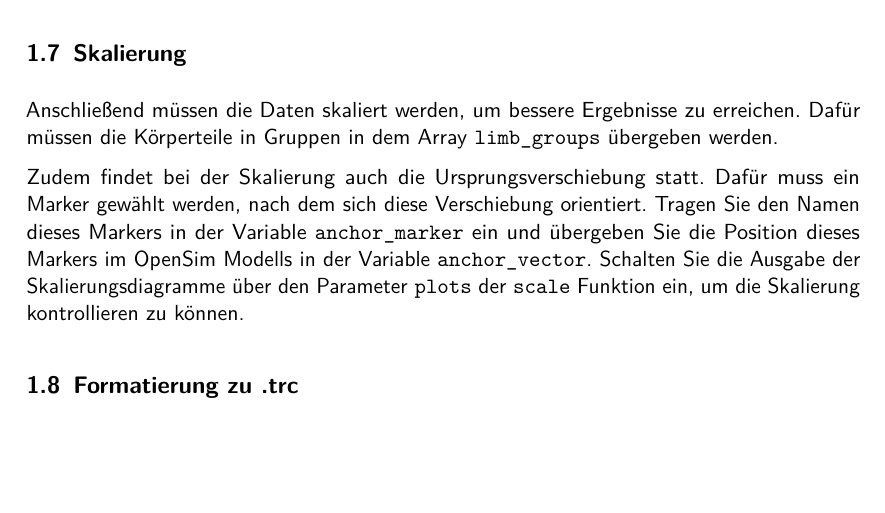
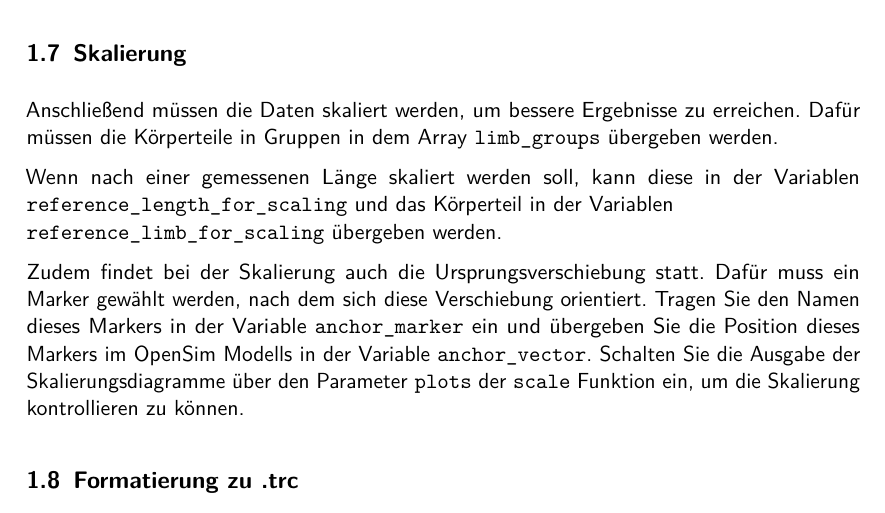
Before and after one commit to PhilippSG/Markerlose-Bewegungserfassung, a LaTeX document (Bericht/handouts/mediapipe.tex): part of page 3 of 3, cut so that both start at the same text, the shorter picture padded with empty space. Compiled offline with pdfLaTeX.

Commit message:
Clean Workflow
Also minor change in handout

```diff
--- a/Bericht/handouts/mediapipe.tex
+++ b/Bericht/handouts/mediapipe.tex
@@ -89,6 +89,10 @@ Videos einige Minuten in Anspruch nehmen.
 Anschließend müssen die Daten skaliert werden, um bessere Ergebnisse zu erreichen.
 Dafür müssen die Körperteile in Gruppen in dem Array \texttt{limb\_groups} übergeben werden.
 
+Wenn nach einer gemessenen Länge skaliert werden soll, kann diese in der Variablen
+\texttt{reference\_length\_for\_scaling} und das Körperteil in der Variablen \newline
+\texttt{reference\_limb\_for\_scaling} übergeben werden.
+
 Zudem findet bei der Skalierung auch die Ursprungsverschiebung statt. Dafür muss ein Marker
 gewählt werden, nach dem sich diese Verschiebung orientiert. Tragen Sie den Namen dieses Markers
 in der Variable \texttt{anchor\_marker} ein und übergeben Sie die Position dieses Markers im
```
Also changed, not shown: 1 other file.
